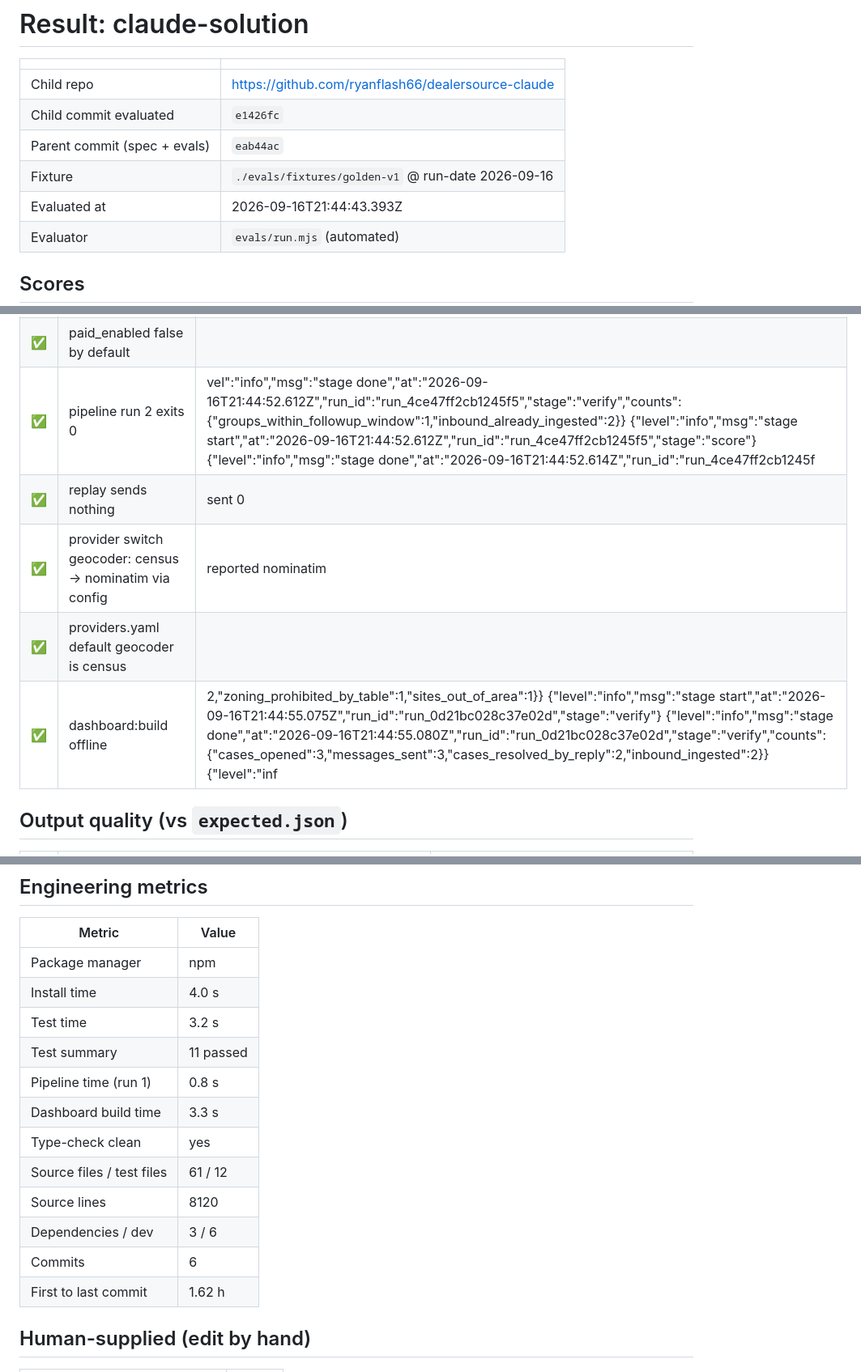
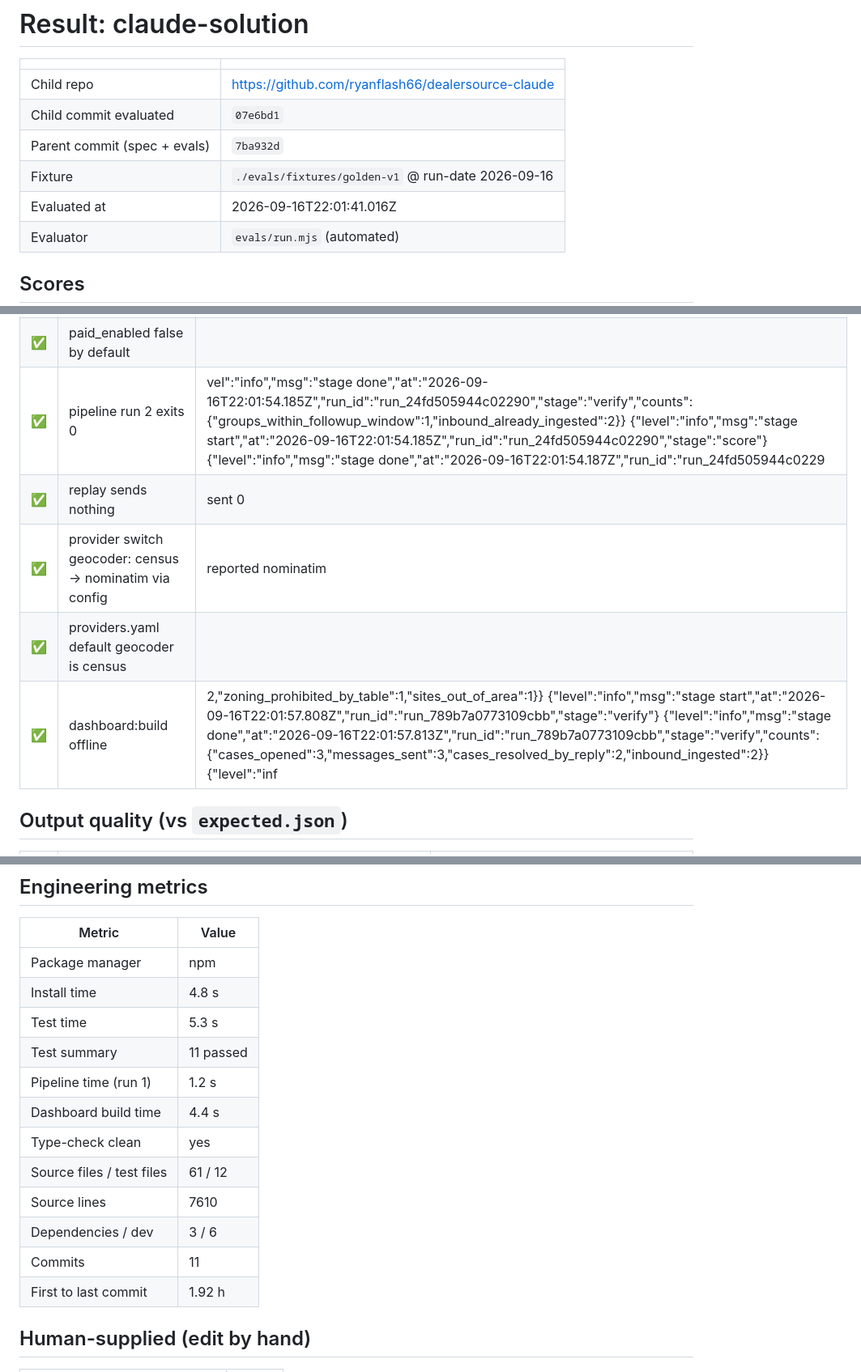
Before and after one commit to ryanflash66/dealersource, a Markdown page: results/claude-solution.md, 3 parts joined by grey strips. Shown at 81% size. Rendered like a GitHub page.

Commit message:
Evaluate claude-solution 07e6bd1 on golden-v1
Co-Authored-By: Claude Fable 5.1 <noreply@anthropic.com>

```diff
--- a/results/claude-solution.md
+++ b/results/claude-solution.md
@@ -3,10 +3,10 @@
 | | |
 |---|---|
 | Child repo | https://github.com/ryanflash66/dealersource-claude |
-| Child commit evaluated | `e1426fc` |
-| Parent commit (spec + evals) | `eab44ac` |
+| Child commit evaluated | `07e6bd1` |
+| Parent commit (spec + evals) | `7ba932d` |
 | Fixture | `./evals/fixtures/golden-v1` @ run-date 2026-09-16 |
-| Evaluated at | 2026-09-16T21:44:43.393Z |
+| Evaluated at | 2026-09-16T22:01:41.016Z |
 | Evaluator | `evals/run.mjs` (automated) |
 
 ## Scores
@@ -45,11 +45,11 @@
 | ✅ | offline flag true |  |
 | ✅ | external_calls empty | [] |
 | ✅ | paid_enabled false by default |  |
-| ✅ | pipeline run 2 exits 0 | vel":"info","msg":"stage done","at":"2026-09-16T21:44:52.612Z","run_id":"run_4ce47ff2cb1245f5","stage":"verify","counts":{"groups_within_followup_window":1,"inbound_already_ingested":2}} {"level":"info","msg":"stage start","at":"2026-09-16T21:44:52.612Z","run_id":"run_4ce47ff2cb1245f5","stage":"score"} {"level":"info","msg":"stage done","at":"2026-09-16T21:44:52.614Z","run_id":"run_4ce47ff2cb1245f |
+| ✅ | pipeline run 2 exits 0 | vel":"info","msg":"stage done","at":"2026-09-16T22:01:54.185Z","run_id":"run_24fd505944c02290","stage":"verify","counts":{"groups_within_followup_window":1,"inbound_already_ingested":2}} {"level":"info","msg":"stage start","at":"2026-09-16T22:01:54.185Z","run_id":"run_24fd505944c02290","stage":"score"} {"level":"info","msg":"stage done","at":"2026-09-16T22:01:54.187Z","run_id":"run_24fd505944c0229 |
 | ✅ | replay sends nothing | sent 0 |
 | ✅ | provider switch geocoder: census -> nominatim via config | reported nominatim |
 | ✅ | providers.yaml default geocoder is census |  |
-| ✅ | dashboard:build offline | 2,"zoning_prohibited_by_table":1,"sites_out_of_area":1}} {"level":"info","msg":"stage start","at":"2026-09-16T21:44:55.075Z","run_id":"run_0d21bc028c37e02d","stage":"verify"} {"level":"info","msg":"stage done","at":"2026-09-16T21:44:55.080Z","run_id":"run_0d21bc028c37e02d","stage":"verify","counts":{"cases_opened":3,"messages_sent":3,"cases_resolved_by_reply":2,"inbound_ingested":2}} {"level":"inf |
+| ✅ | dashboard:build offline | 2,"zoning_prohibited_by_table":1,"sites_out_of_area":1}} {"level":"info","msg":"stage start","at":"2026-09-16T22:01:57.808Z","run_id":"run_789b7a0773109cbb","stage":"verify"} {"level":"info","msg":"stage done","at":"2026-09-16T22:01:57.813Z","run_id":"run_789b7a0773109cbb","stage":"verify","counts":{"cases_opened":3,"messages_sent":3,"cases_resolved_by_reply":2,"inbound_ingested":2}} {"level":"inf |
 
 ## Output quality (vs `expected.json`)
 
@@ -151,17 +151,17 @@
 | Metric | Value |
 |---|---|
 | Package manager | npm |
-| Install time | 4.0 s |
-| Test time | 3.2 s |
+| Install time | 4.8 s |
+| Test time | 5.3 s |
 | Test summary | 11 passed |
-| Pipeline time (run 1) | 0.8 s |
-| Dashboard build time | 3.3 s |
+| Pipeline time (run 1) | 1.2 s |
+| Dashboard build time | 4.4 s |
 | Type-check clean | yes |
 | Source files / test files | 61 / 12 |
-| Source lines | 8120 |
+| Source lines | 7610 |
 | Dependencies / dev | 3 / 6 |
-| Commits | 6 |
-| First to last commit | 1.62 h |
+| Commits | 11 |
+| First to last commit | 1.92 h |
 
 ## Human-supplied (edit by hand)
 
```
Also changed, not shown: other parts of results/claude-solution.md (+2 -2 lines).
